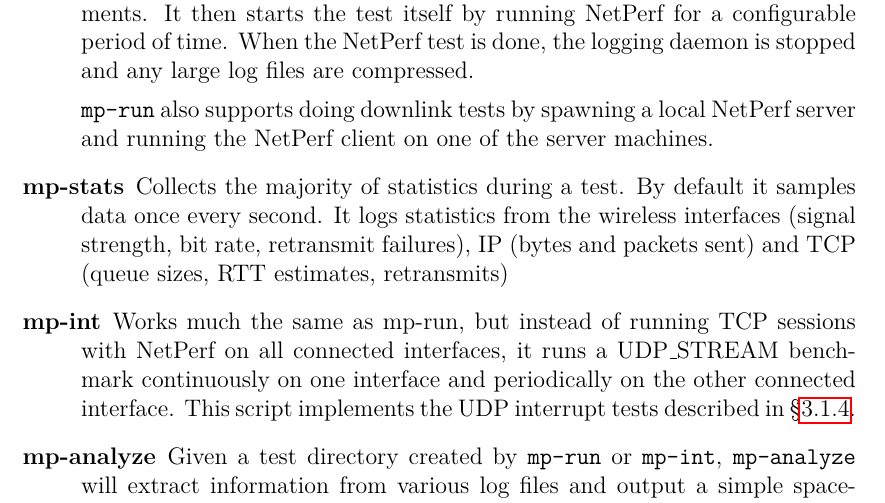
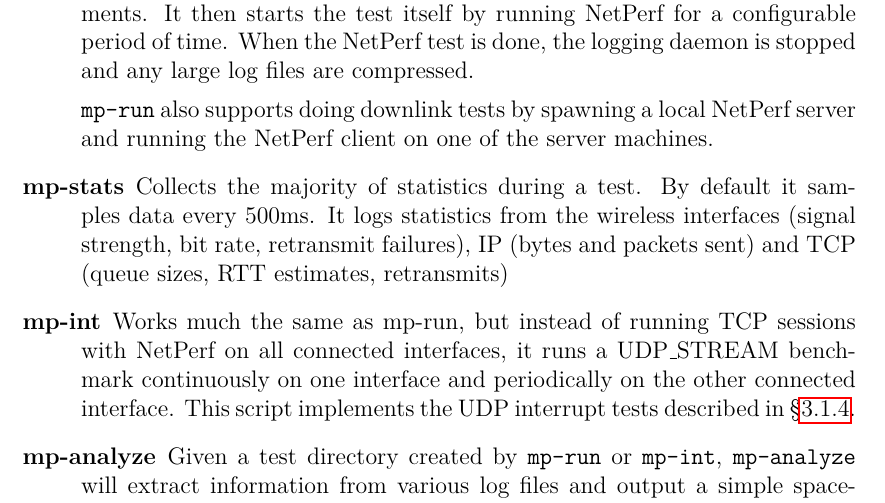
Before and after one commit to jamesbarlow/mptcp, a LaTeX paper (report/report.tex, which reads report/sections/methodology.tex): part of page 12 of 28, cut so that both start at the same text. Compiled offline with pdfLaTeX.

Commit message:
Update mp-stats interval

```diff
--- a/report/sections/methodology.tex
+++ b/report/sections/methodology.tex
@@ -215,9 +215,9 @@
     NetPerf server and running the NetPerf client on one of the server machines.
   \item[mp-stats]
     Collects the majority of statistics during a test. By default it samples
-    data once every second. It logs statistics from the wireless interfaces
-    (signal strength, bit rate, retransmit failures), IP (bytes and packets
-    sent) and TCP (queue sizes, RTT estimates, retransmits)
+    data every 500ms. It logs statistics from the wireless interfaces (signal
+    strength, bit rate, retransmit failures), IP (bytes and packets sent) and
+    TCP (queue sizes, RTT estimates, retransmits)
   \item[mp-int]
     Works much the same as mp-run, but instead of running TCP sessions with
     NetPerf on all connected interfaces, it runs a UDP\_STREAM benchmark
```
Also changed, not shown: 1 other file.
